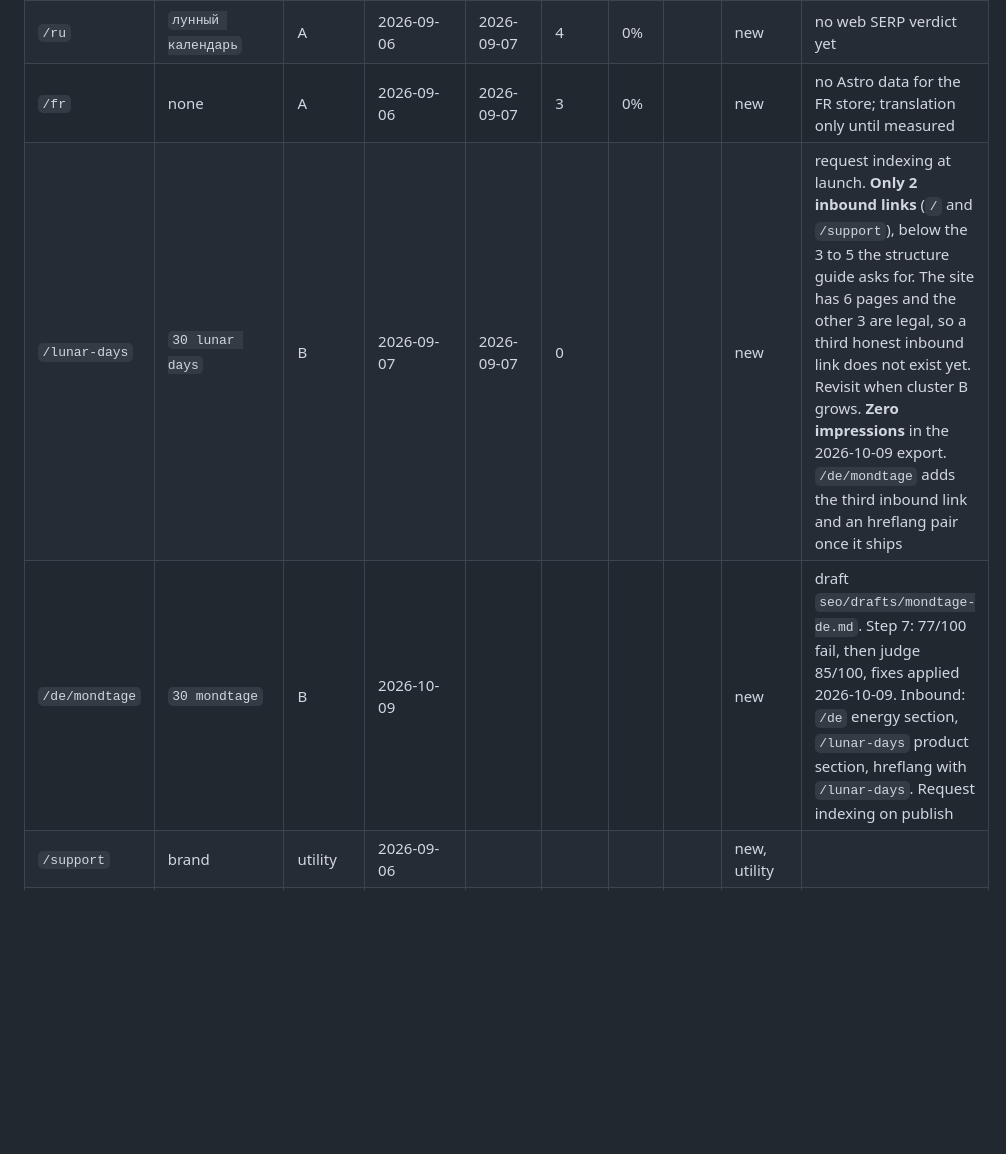
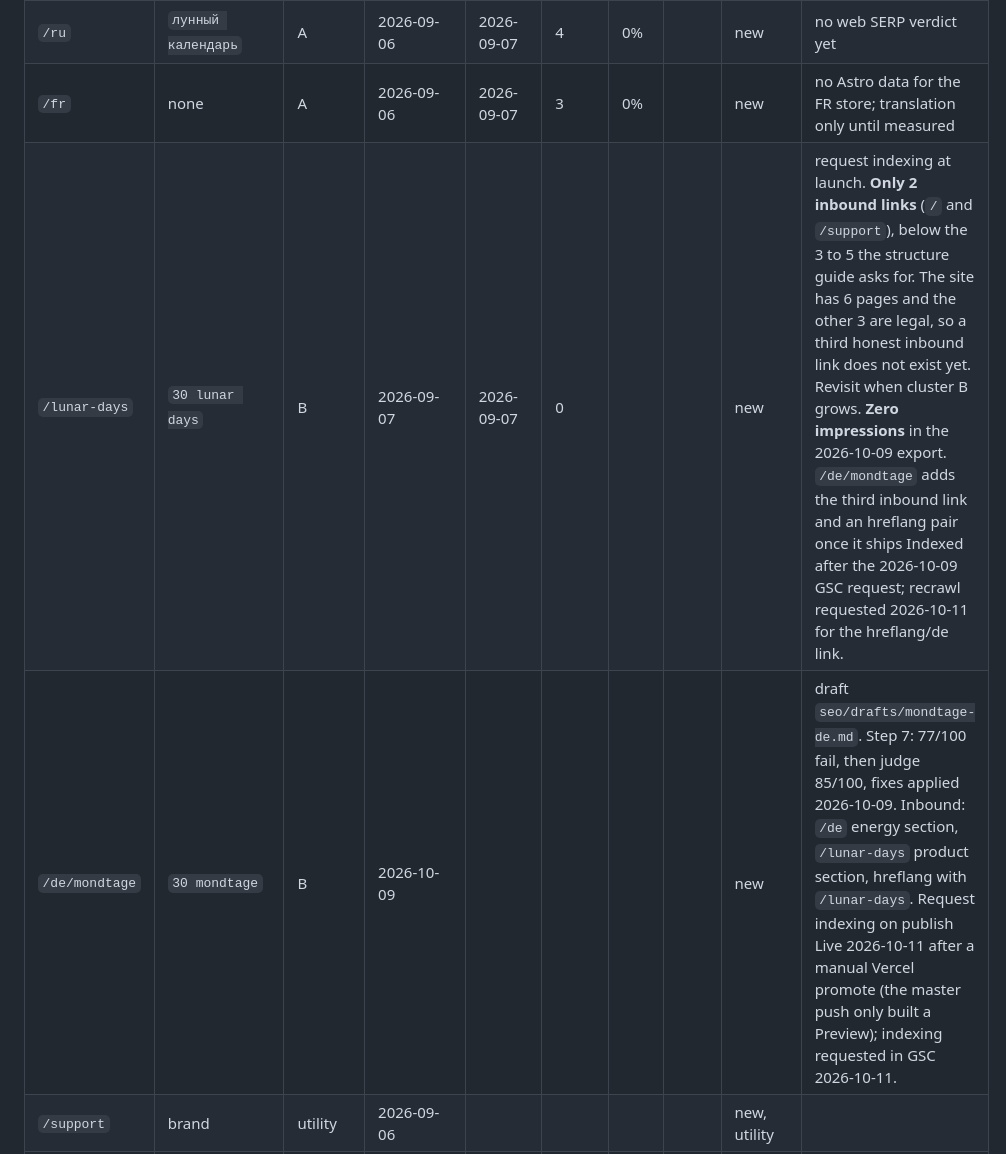
Before and after one commit to overx-ai/new-moon-web, a Markdown page: seo/published.md, the part around the change. Rendered like a GitHub page; blank space fills up the shorter version.

Commit message:
docs(seo): record GSC indexing requests from 2026-10-11
Co-Authored-By: Claude Opus 5.5 <noreply@anthropic.com>
Claude-Session: https://claude.ai/code/session_01A5ZbnXENuQvsExdyfWx9st

```diff
--- a/seo/published.md
+++ b/seo/published.md
@@ -11,8 +11,8 @@ assumes, and too few impressions for any verdict yet. Blank means the export had
 | `/es` | `calendario lunar` | A | 2026-09-06 | 2026-09-07 | 3 | 0% | | new | no web SERP verdict yet, ES search not available here |
 | `/ru` | `лунный календарь` | A | 2026-09-06 | 2026-09-07 | 4 | 0% | | new | no web SERP verdict yet |
 | `/fr` | none | A | 2026-09-06 | 2026-09-07 | 3 | 0% | | new | no Astro data for the FR store; translation only until measured |
-| `/lunar-days` | `30 lunar days` | B | 2026-09-07 | 2026-09-07 | 0 | | | new | request indexing at launch. **Only 2 inbound links** (`/` and `/support`), below the 3 to 5 the structure guide asks for. The site has 6 pages and the other 3 are legal, so a third honest inbound link does not exist yet. Revisit when cluster B grows. **Zero impressions** in the 2026-10-09 export. `/de/mondtage` adds the third inbound link and an hreflang pair once it ships |
-| `/de/mondtage` | `30 mondtage` | B | 2026-10-09 | | | | | new | draft `seo/drafts/mondtage-de.md`. Step 7: 77/100 fail, then judge 85/100, fixes applied 2026-10-09. Inbound: `/de` energy section, `/lunar-days` product section, hreflang with `/lunar-days`. Request indexing on publish |
+| `/lunar-days` | `30 lunar days` | B | 2026-09-07 | 2026-09-07 | 0 | | | new | request indexing at launch. **Only 2 inbound links** (`/` and `/support`), below the 3 to 5 the structure guide asks for. The site has 6 pages and the other 3 are legal, so a third honest inbound link does not exist yet. Revisit when cluster B grows. **Zero impressions** in the 2026-10-09 export. `/de/mondtage` adds the third inbound link and an hreflang pair once it ships Indexed after the 2026-10-09 GSC request; recrawl requested 2026-10-11 for the hreflang/de link. |
+| `/de/mondtage` | `30 mondtage` | B | 2026-10-09 | | | | | new | draft `seo/drafts/mondtage-de.md`. Step 7: 77/100 fail, then judge 85/100, fixes applied 2026-10-09. Inbound: `/de` energy section, `/lunar-days` product section, hreflang with `/lunar-days`. Request indexing on publish Live 2026-10-11 after a manual Vercel promote (the master push only built a Preview); indexing requested in GSC 2026-10-11. |
 | `/support` | brand | utility | 2026-09-06 | | | | | new, utility | |
 | `/privacy` | required by Apple | utility | 2026-09-06 | | | | | new, utility | |
 | `/terms` | required by Apple | utility | 2026-09-06 | | | | | new, utility | **blocked:** jurisdiction placeholder |
```
